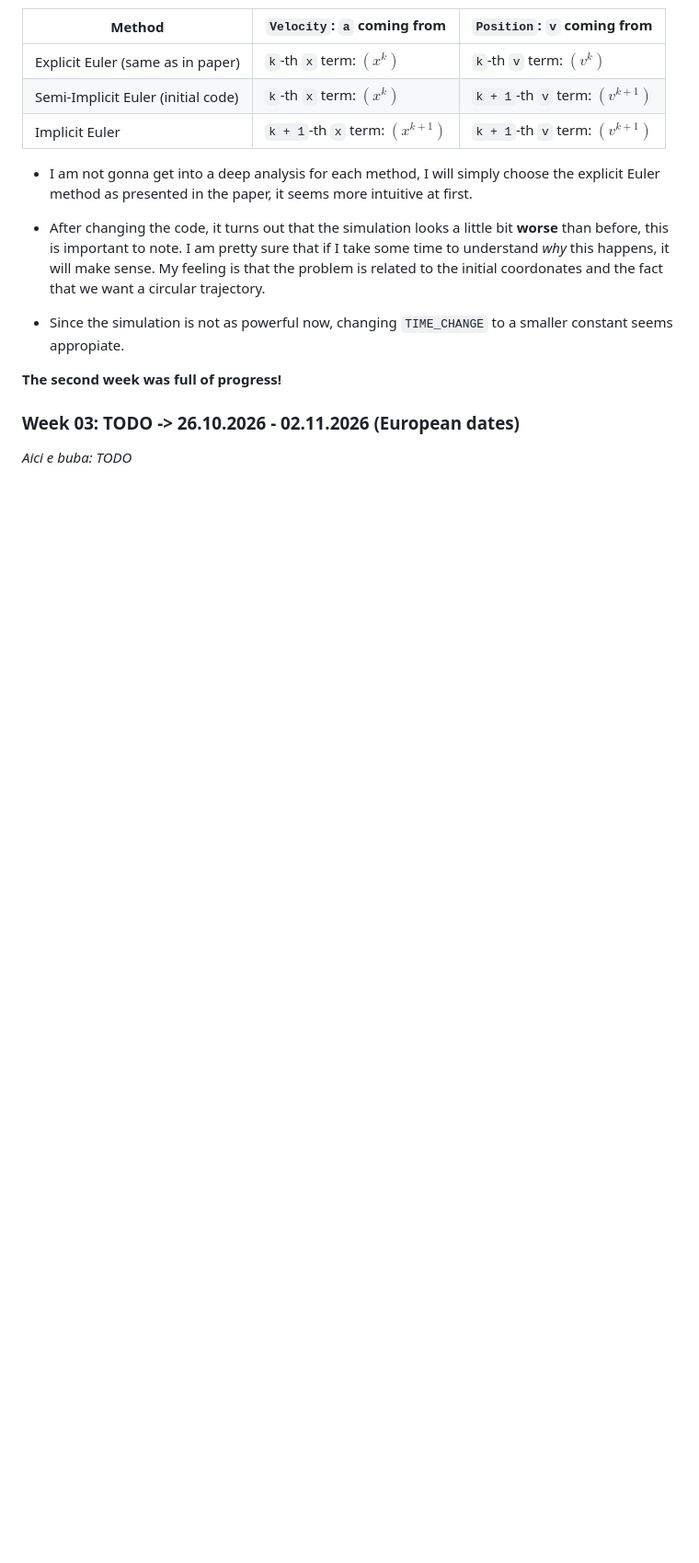
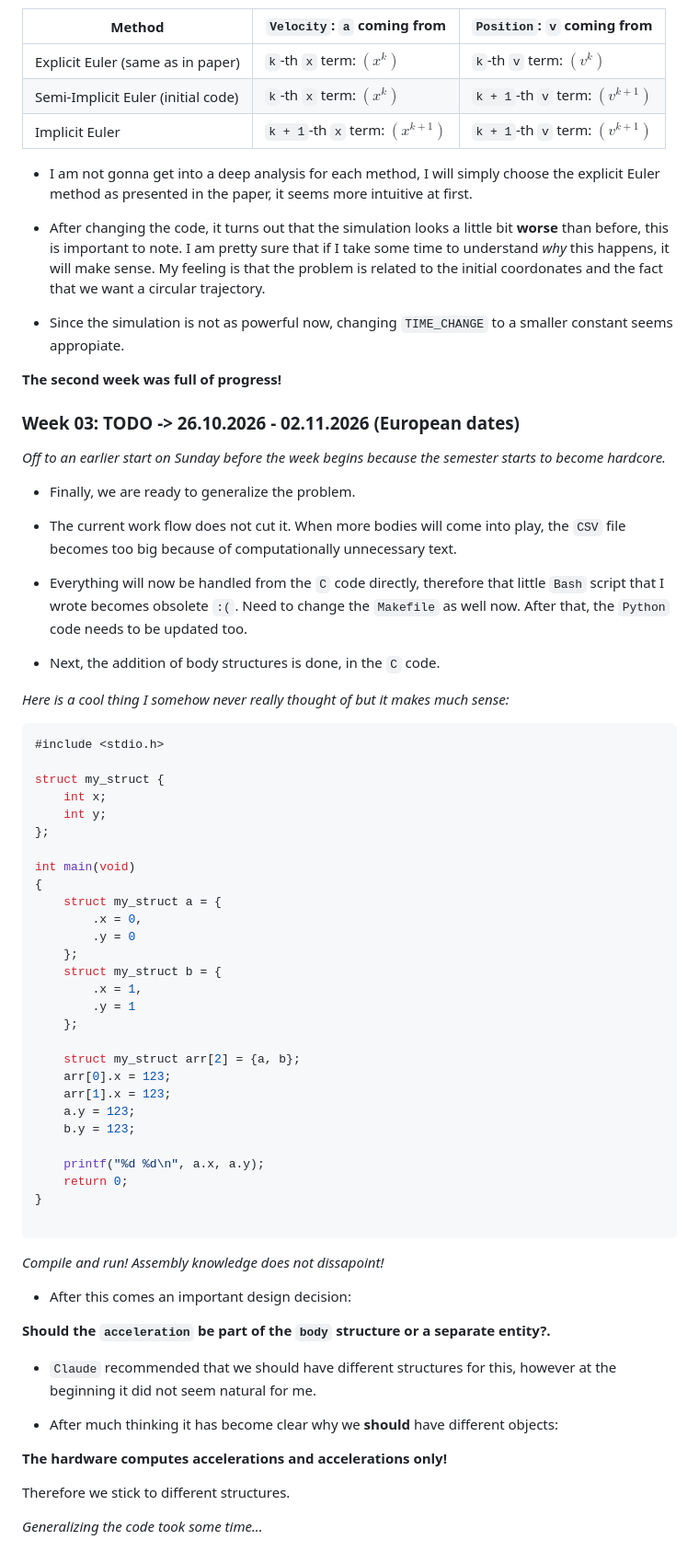
Before and after one commit to M0KApointstoint/Serenity, a Markdown page: learning/README.md, the part around the change. Shown at 92% size. Drawn GitHub-style; blank space fills up the shorter version.

Commit message:
Update learning README with third week progress.

````diff
--- a/learning/README.md
+++ b/learning/README.md
@@ -146,4 +146,70 @@ smaller constant seems appropiate.
 **The second week was full of progress!**
 
 ### Week 03: TODO -> 26.10.2026 - 02.11.2026 (European dates)
-*Aici e buba: TODO*
+
+*Off to an earlier start on Sunday before the week begins because the semester
+starts to become hardcore.*
+
+- Finally, we are ready to generalize the problem.
+
+- The current work flow does not cut it. When more bodies will come into play,
+the `CSV` file becomes too big because of computationally unnecessary text.
+
+- Everything will now be handled from the `C` code directly, therefore that
+little `Bash` script that I wrote becomes obsolete `:(`. Need to change the
+`Makefile` as well now. After that, the `Python` code needs to be updated too.
+
+- Next, the addition of body structures is done, in the `C` code.
+
+*Here is a cool thing I somehow never really thought of but it makes much
+sense:*
+
+```c
+#include <stdio.h>
+
+struct my_struct {
+    int x;
+    int y;
+};
+
+int main(void)
+{
+    struct my_struct a = {
+        .x = 0,
+        .y = 0
+    };
+    struct my_struct b = {
+        .x = 1,
+        .y = 1
+    };
+
+    struct my_struct arr[2] = {a, b};
+    arr[0].x = 123;
+    arr[1].x = 123;
+    a.y = 123;
+    b.y = 123;
+
+    printf("%d %d\n", a.x, a.y);
+    return 0;
+}
+
+```
+
+*Compile and run! Assembly knowledge does not dissapoint!*
+
+- After this comes an important design decision:
+
+**Should the `acceleration` be part of the `body` structure or a separate
+entity?.**
+
+- `Claude` recommended that we should have different structures for this,
+however at the beginning it did not seem natural for me.
+
+- After much thinking it has become clear why we **should** have different
+objects:
+
+**The hardware computes accelerations and accelerations only!**
+
+Therefore we stick to different structures.
+
+*Generalizing the code took some time...*
````
